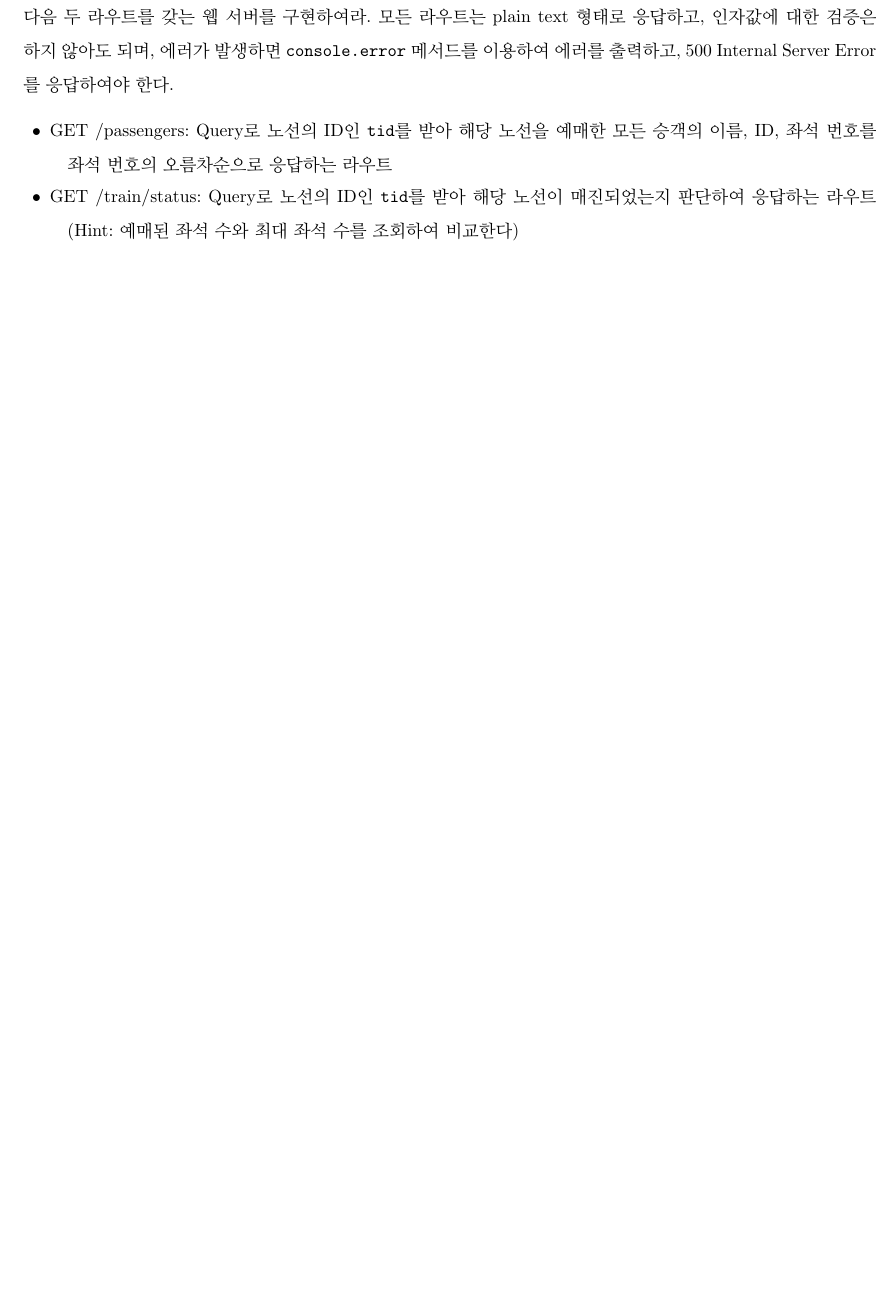
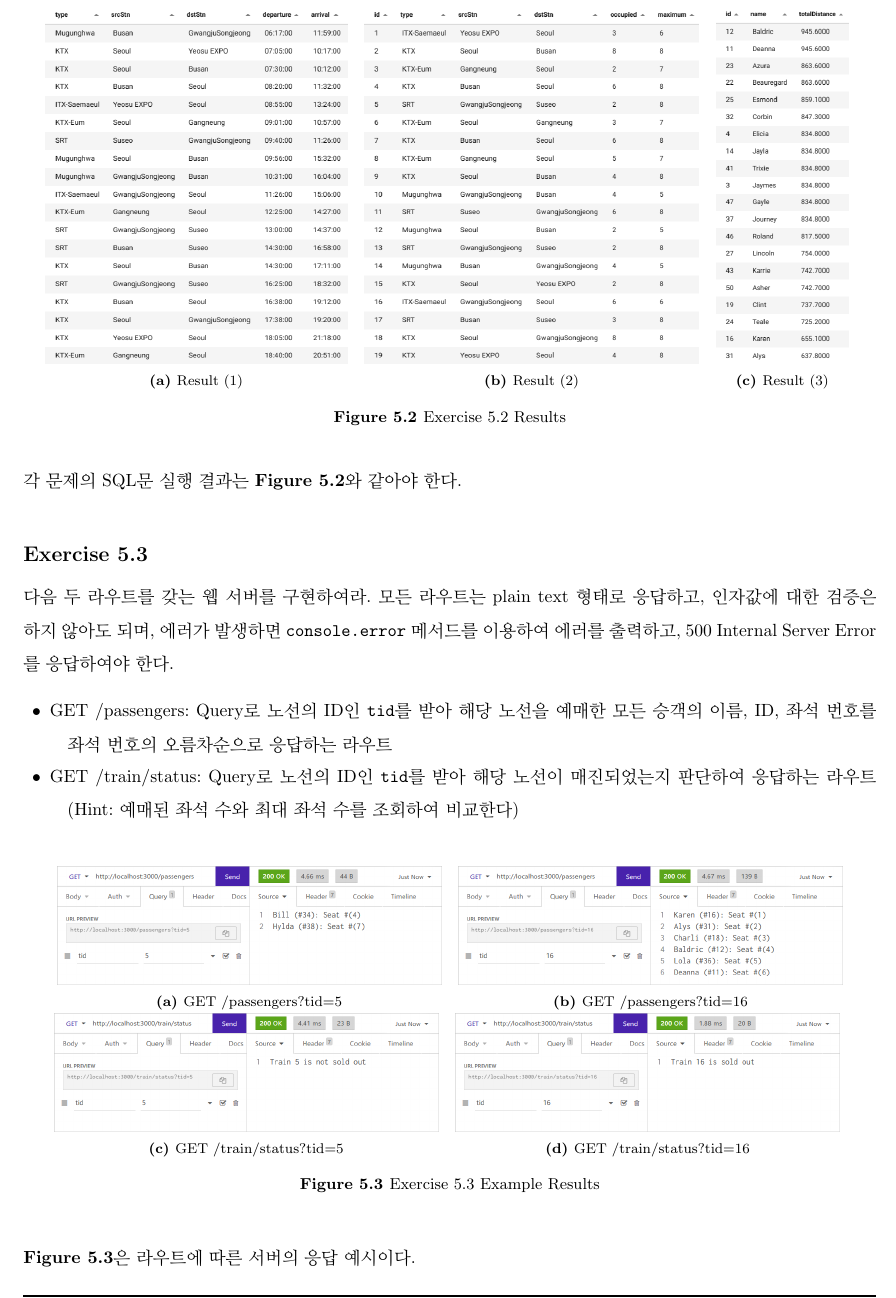
Before and after one commit to ku-cylee/web-essentials-textbook, a LaTeX book (main.tex, which reads chapters/database-querying/database-querying-exercises.tex): part of page 86 of 121, cut at the place of the change, the shorter picture padded with empty space. Compiled offline with pdfLaTeX.

Commit message:
Updated Database Querying Exercises Example Results

```diff
--- a/chapters/database-querying/database-querying-exercises.tex
+++ b/chapters/database-querying/database-querying-exercises.tex
@@ -39,6 +39,17 @@ SELECT `foo` / 500 AS `bar` FROM `tbl`;
 \end{verbatim}
 \end{codeenv}
 
+\figures{fig:train-system-sql-result}{\excref{exc:train-system-sql} Results}{
+    \subfig{fig:train-system-time-table}{Result (1)}
+        {images/database-querying/train-system-time-table.png}{.3536}
+    \subfig{fig:train-system-seats-table}{Result (2)}
+        {images/database-querying/train-system-seats-table.png}{.3914}
+    \subfig{fig:train-system-total-distance}{Result (3)}
+        {images/database-querying/train-system-total-distance.png}{.1550}
+}
+
+각 문제의 SQL문 실행 결과는 \figref{fig:train-system-sql-result}\와 같아야 한다.
+
 \subsection*{\excstref{exc:train-system-server}}
 
 다음 두 라우트를 갖는 웹 서버를 구현하여라. 모든 라우트는 plain text 형태로 응답하고, 인자값에 대한 검증은 하지 않아도 되며, 에러가 발생하면 \cd{console.error} 메서드를 이용하여 에러를 출력하고, 500 Internal Server Error를 응답하여야 한다.
@@ -47,3 +58,16 @@ SELECT `foo` / 500 AS `bar` FROM `tbl`;
     \item GET /passengers: Query로 노선의 ID인 \cd{tid}를 받아 해당 노선을 예매한 모든 승객의 이름, ID, 좌석 번호를 좌석 번호의 오름차순으로 응답하는 라우트
     \item GET /train/status: Query로 노선의 ID인 \cd{tid}를 받아 해당 노선이 매진되었는지 판단하여 응답하는 라우트 (Hint: 예매된 좌석 수와 최대 좌석 수를 조회하여 비교한다)
 \end{itemize}
+
+\figures{fig:train-system-server-example-result}{\excref{exc:train-system-server} Example Results}{
+    \subfig{fig:train-system-passengers-tid5}{GET /passengers?tid=5}
+        {images/database-querying/train-system-passengers-tid5.png}{.45}
+    \subfig{fig:train-system-passengers-tid16}{GET /passengers?tid=16}
+        {images/database-querying/train-system-passengers-tid16.png}{.45}
+    \subfig{fig:train-system-trainstatus-tid5}{GET /train/status?tid=5}
+        {images/database-querying/train-system-trainstatus-tid5.png}{.45}
+    \subfig{fig:train-system-trainstatus-tid16}{GET /train/status?tid=16}
+        {images/database-querying/train-system-trainstatus-tid16.png}{.45}
+}
+
+\figref{fig:train-system-server-example-result}\는 라우트에 따른 서버의 응답 예시이다.
```
Also changed, not shown: chapters/source-codes/database-querying-codes.tex (+2 -4 lines), images/database-querying/train-system-passengers-tid16.png (added), images/database-querying/train-system-passengers-tid5.png (added), images/database-querying/train-system-seats-table.png (added), images/database-querying/train-system-time-table.png (added), images/database-querying/train-system-total-distance.png (added), images/database-querying/train-system-trainstatus-tid16.png (added), images/database-querying/train-system-trainstatus-tid5.png (added).
